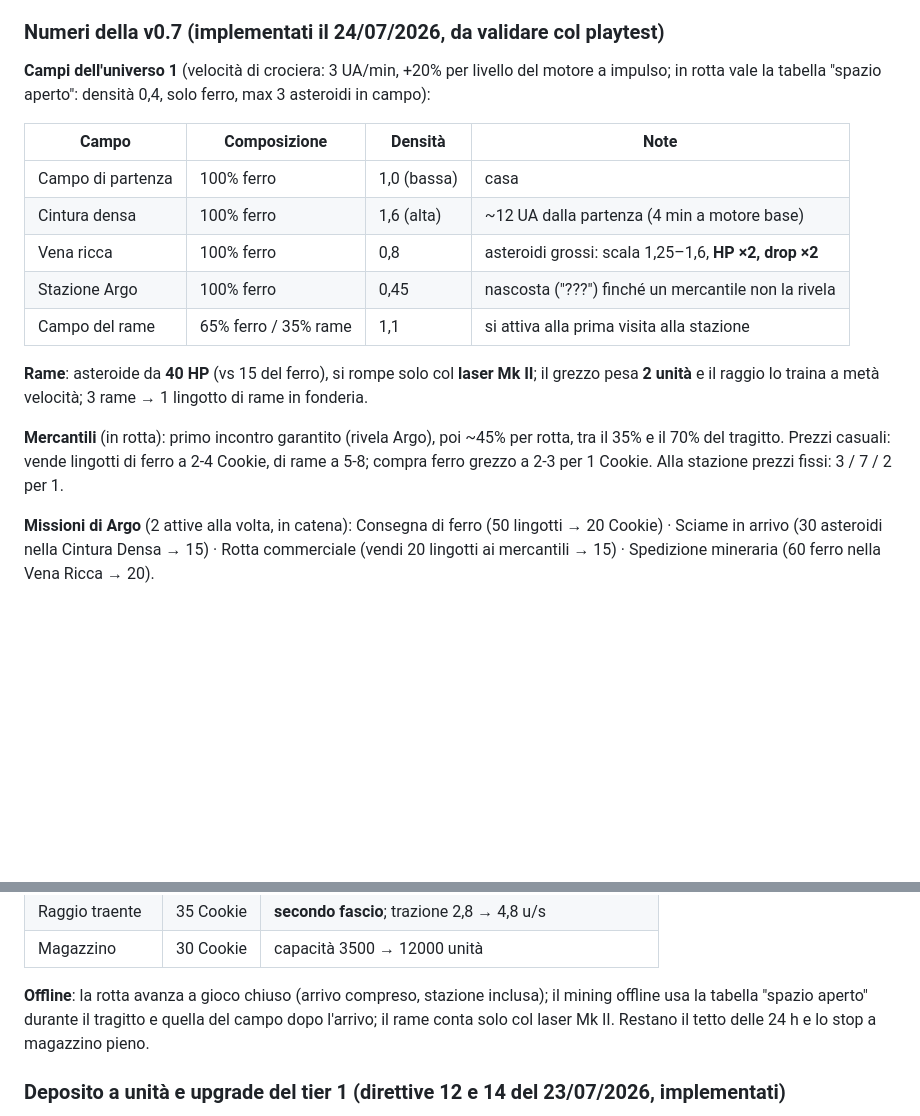
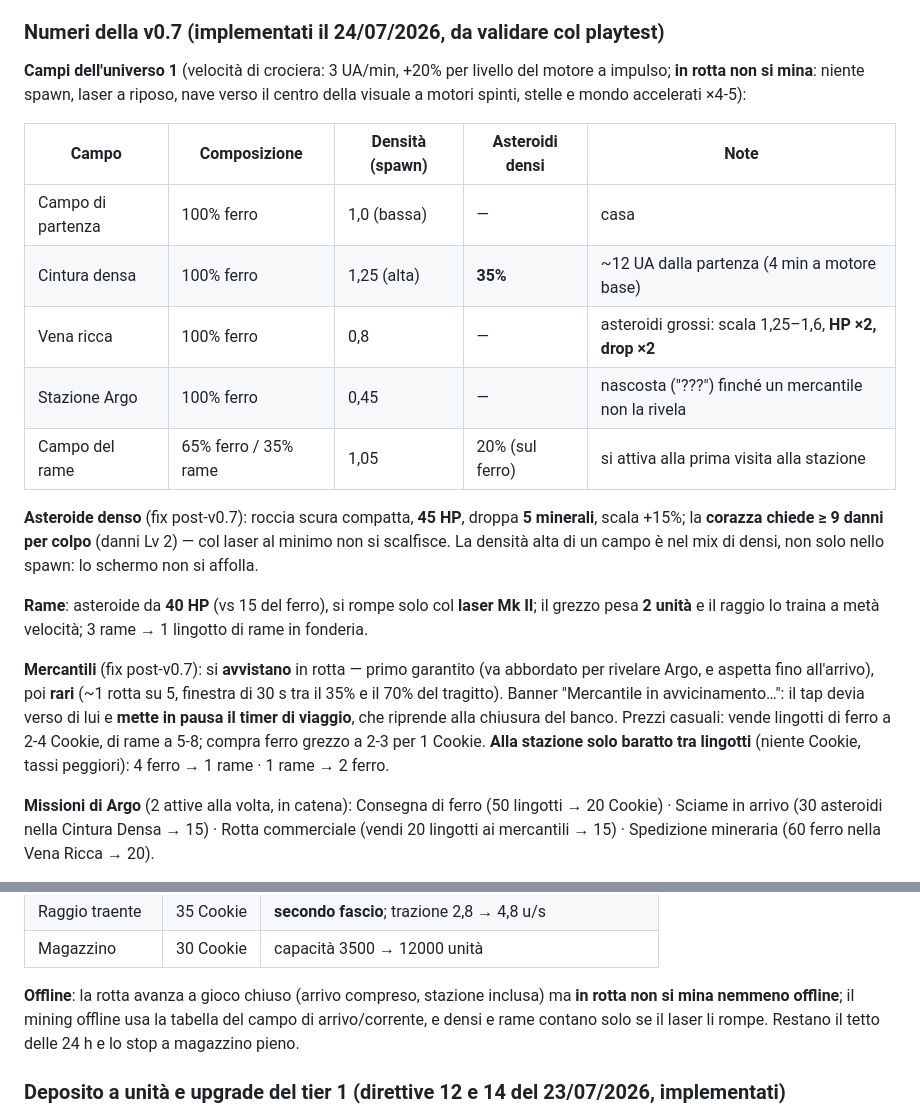
Before and after one commit to s-ricci/evolvingspace-builds, a Markdown page: GDD.md, 2 parts joined by grey strips. GitHub-like rendering; blank space fills up the shorter version.

Commit message:
docs: aggiorna GDD.md

```diff
--- a/GDD.md
+++ b/GDD.md
@@ -102,19 +102,21 @@ Regole di pacing: non si allunga un capitolo gonfiando i numeri (il capitolo 1 d
 
 ### Numeri della v0.7 (implementati il 24/07/2026, da validare col playtest)
 
-**Campi dell'universo 1** (velocità di crociera: 3 UA/min, +20% per livello del motore a impulso; in rotta vale la tabella "spazio aperto": densità 0,4, solo ferro, max 3 asteroidi in campo):
+**Campi dell'universo 1** (velocità di crociera: 3 UA/min, +20% per livello del motore a impulso; **in rotta non si mina**: niente spawn, laser a riposo, nave verso il centro della visuale a motori spinti, stelle e mondo accelerati ×4-5):
 
-| Campo | Composizione | Densità | Note |
-|---|---|---|---|
-| Campo di partenza | 100% ferro | 1,0 (bassa) | casa |
-| Cintura densa | 100% ferro | 1,6 (alta) | ~12 UA dalla partenza (4 min a motore base) |
-| Vena ricca | 100% ferro | 0,8 | asteroidi grossi: scala 1,25–1,6, **HP ×2, drop ×2** |
-| Stazione Argo | 100% ferro | 0,45 | nascosta ("???") finché un mercantile non la rivela |
-| Campo del rame | 65% ferro / 35% rame | 1,1 | si attiva alla prima visita alla stazione |
+| Campo | Composizione | Densità (spawn) | Asteroidi densi | Note |
+|---|---|---|---|---|
+| Campo di partenza | 100% ferro | 1,0 (bassa) | — | casa |
+| Cintura densa | 100% ferro | 1,25 (alta) | **35%** | ~12 UA dalla partenza (4 min a motore base) |
+| Vena ricca | 100% ferro | 0,8 | — | asteroidi grossi: scala 1,25–1,6, **HP ×2, drop ×2** |
+| Stazione Argo | 100% ferro | 0,45 | — | nascosta ("???") finché un mercantile non la rivela |
+| Campo del rame | 65% ferro / 35% rame | 1,05 | 20% (sul ferro) | si attiva alla prima visita alla stazione |
+
+**Asteroide denso** (fix post-v0.7): roccia scura compatta, **45 HP**, droppa **5 minerali**, scala +15%; la **corazza chiede ≥ 9 danni per colpo** (danni Lv 2) — col laser al minimo non si scalfisce. La densità alta di un campo è nel mix di densi, non solo nello spawn: lo schermo non si affolla.
 
 **Rame**: asteroide da **40 HP** (vs 15 del ferro), si rompe solo col **laser Mk II**; il grezzo pesa **2 unità** e il raggio lo traina a metà velocità; 3 rame → 1 lingotto di rame in fonderia.
 
-**Mercantili** (in rotta): primo incontro garantito (rivela Argo), poi ~45% per rotta, tra il 35% e il 70% del tragitto. Prezzi casuali: vende lingotti di ferro a 2-4 Cookie, di rame a 5-8; compra ferro grezzo a 2-3 per 1 Cookie. Alla stazione prezzi fissi: 3 / 7 / 2 per 1.
+**Mercantili** (fix post-v0.7): si **avvistano** in rotta — primo garantito (va abbordato per rivelare Argo, e aspetta fino all'arrivo), poi **rari** (~1 rotta su 5, finestra di 30 s tra il 35% e il 70% del tragitto). Banner "Mercantile in avvicinamento…": il tap devia verso di lui e **mette in pausa il timer di viaggio**, che riprende alla chiusura del banco. Prezzi casuali: vende lingotti di ferro a 2-4 Cookie, di rame a 5-8; compra ferro grezzo a 2-3 per 1 Cookie. **Alla stazione solo baratto tra lingotti** (niente Cookie, tassi peggiori): 4 ferro → 1 rame · 1 rame → 2 ferro.
 
 **Missioni di Argo** (2 attive alla volta, in catena): Consegna di ferro (50 lingotti → 20 Cookie) · Sciame in arrivo (30 asteroidi nella Cintura Densa → 15) · Rotta commerciale (vendi 20 lingotti ai mercantili → 15) · Spedizione mineraria (60 ferro nella Vena Ricca → 20).
 
@@ -126,7 +128,7 @@ Regole di pacing: non si allunga un capitolo gonfiando i numeri (il capitolo 1 d
 | Raggio traente | 35 Cookie | **secondo fascio**; trazione 2,8 → 4,8 u/s |
 | Magazzino | 30 Cookie | capacità 3500 → 12000 unità |
 
-**Offline**: la rotta avanza a gioco chiuso (arrivo compreso, stazione inclusa); il mining offline usa la tabella "spazio aperto" durante il tragitto e quella del campo dopo l'arrivo; il rame conta solo col laser Mk II. Restano il tetto delle 24 h e lo stop a magazzino pieno.
+**Offline**: la rotta avanza a gioco chiuso (arrivo compreso, stazione inclusa) ma **in rotta non si mina nemmeno offline**; il mining offline usa la tabella del campo di arrivo/corrente, e densi e rame contano solo se il laser li rompe. Restano il tetto delle 24 h e lo stop a magazzino pieno.
 
 ### Deposito a unità e upgrade del tier 1 (direttive 12 e 14 del 23/07/2026, implementati)
 
```
